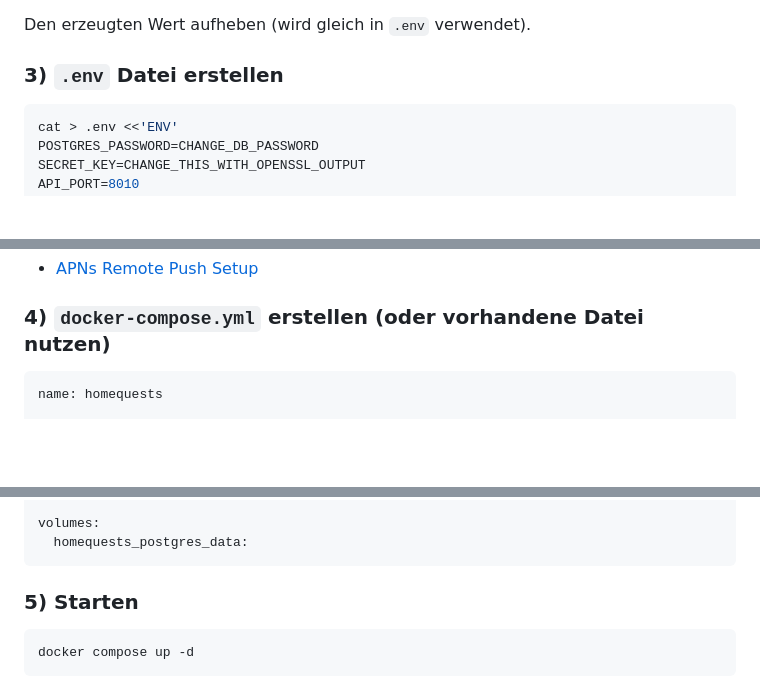
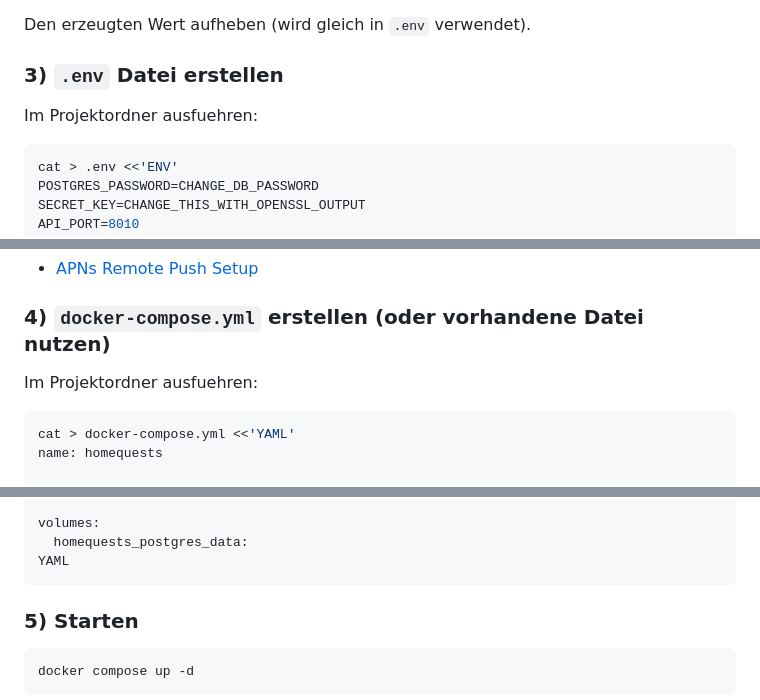
Before and after one commit to kolossboss/HomeQuests-backend, a Markdown page: README.md, 3 parts joined by grey strips. GitHub-like rendering; blank space fills up the shorter version.

Commit message:
Clarify file creation commands in README steps 3 and 4

````diff
--- a/README.md
+++ b/README.md
@@ -48,6 +48,8 @@ Den erzeugten Wert aufheben (wird gleich in `.env` verwendet).
 
 ### 3) `.env` Datei erstellen
 
+Im Projektordner ausfuehren:
+
 ```bash
 cat > .env <<'ENV'
 POSTGRES_PASSWORD=CHANGE_DB_PASSWORD
@@ -70,7 +72,10 @@ Die vollstaendige Schritt-fuer-Schritt-Anleitung ist hier:
 
 ### 4) `docker-compose.yml` erstellen (oder vorhandene Datei nutzen)
 
-```yaml
+Im Projektordner ausfuehren:
+
+```bash
+cat > docker-compose.yml <<'YAML'
 name: homequests
 
 services:
@@ -112,6 +117,7 @@ services:
 
 volumes:
   homequests_postgres_data:
+YAML
 ```
 
 ### 5) Starten
````
